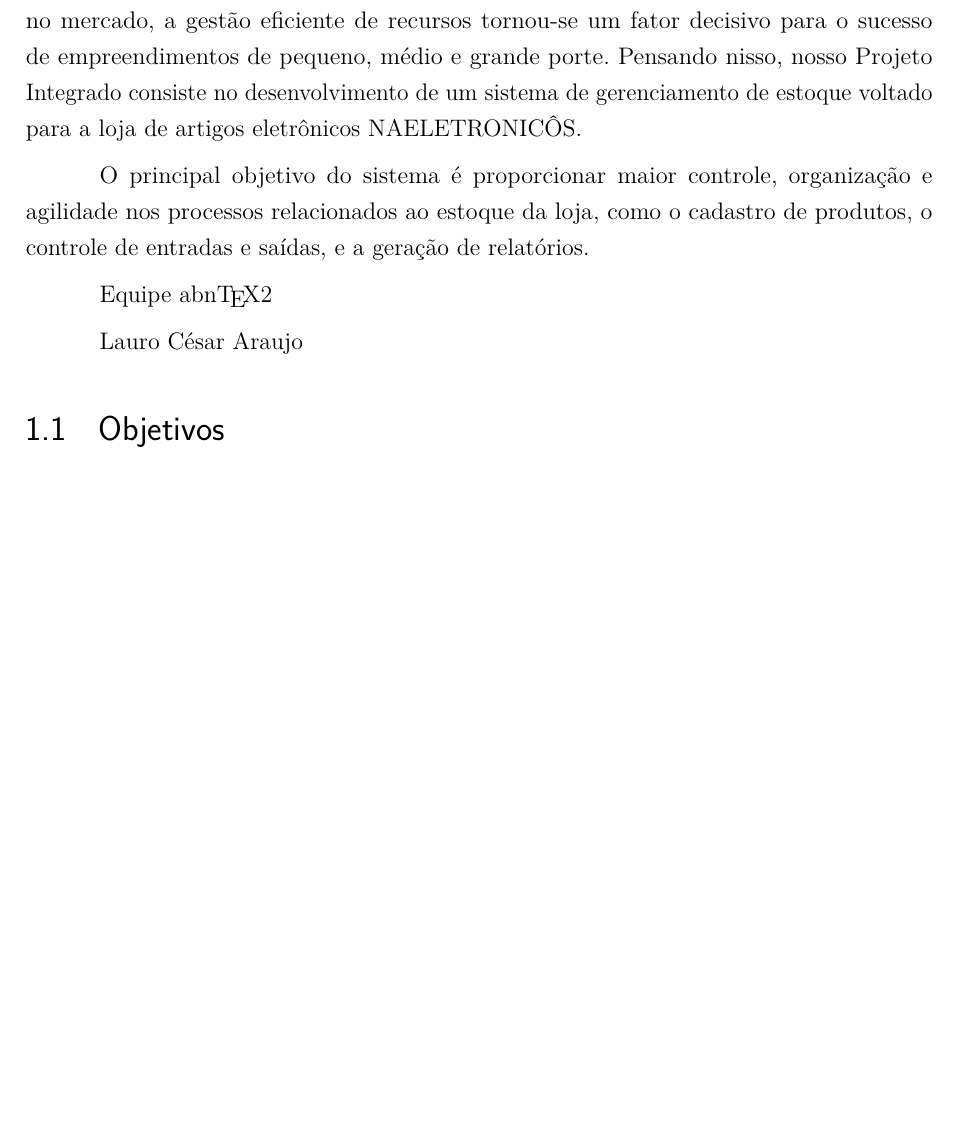
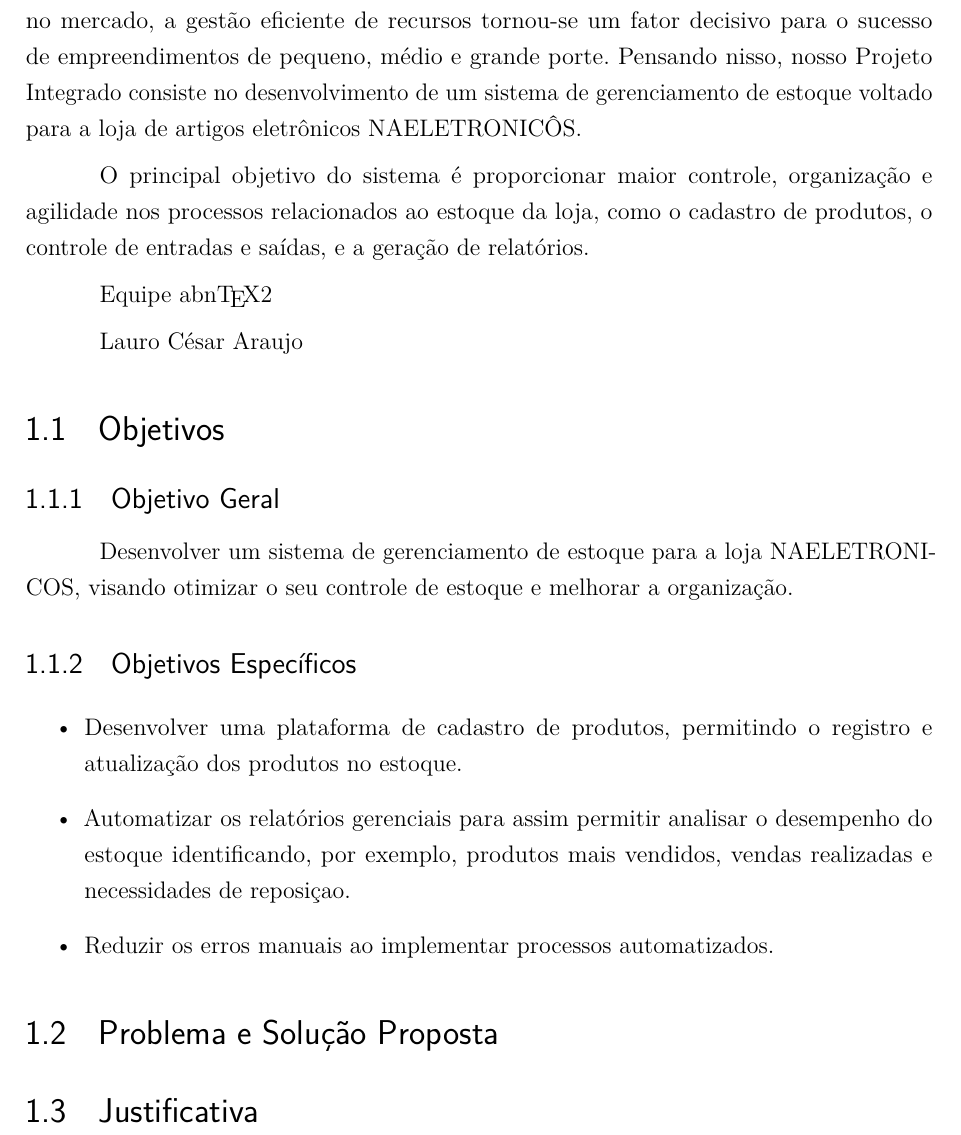
Before and after one commit to VitorDaSilvaOliveira/Projeto-Integrado-IFSP, a LaTeX thesis (DOC/abntex2-modelo-trabalho-academico.tex): part of page 35 of 69, cut so that both start at the same text, the shorter picture padded with empty space. Compiled offline with pdfLaTeX.

Commit message:
Capítulo 1 - Objetivo

```diff
--- a/DOC/abntex2-modelo-trabalho-academico.tex
+++ b/DOC/abntex2-modelo-trabalho-academico.tex
@@ -515,7 +515,22 @@ Equipe \abnTeX
 
 Lauro César Araujo
 \section{Objetivos}
+\subsection{Objetivo Geral}
 
+Desenvolver um sistema de gerenciamento de estoque para a loja NAELETRONICOS, visando otimizar o seu controle de estoque e melhorar a organização.
+
+\subsection{Objetivos Específicos}
+
+\begin{itemize}
+    \item Desenvolver uma plataforma de cadastro de produtos, permitindo o registro e atualização dos produtos no estoque.
+    \item Automatizar os relatórios gerenciais para assim permitir analisar o desempenho do estoque identificando, por exemplo, produtos mais vendidos, vendas realizadas e necessidades de reposiçao.
+    \item Reduzir os erros manuais ao implementar processos automatizados.
+\end{itemize}
+
+\section{Problema e Solução Proposta}
+
+
+\section{Justificativa}
 
 % ----------------------------------------------------------
 % PARTE
```
Also changed, not shown: DOC/abntex2-modelo-trabalho-academico.pdf.
